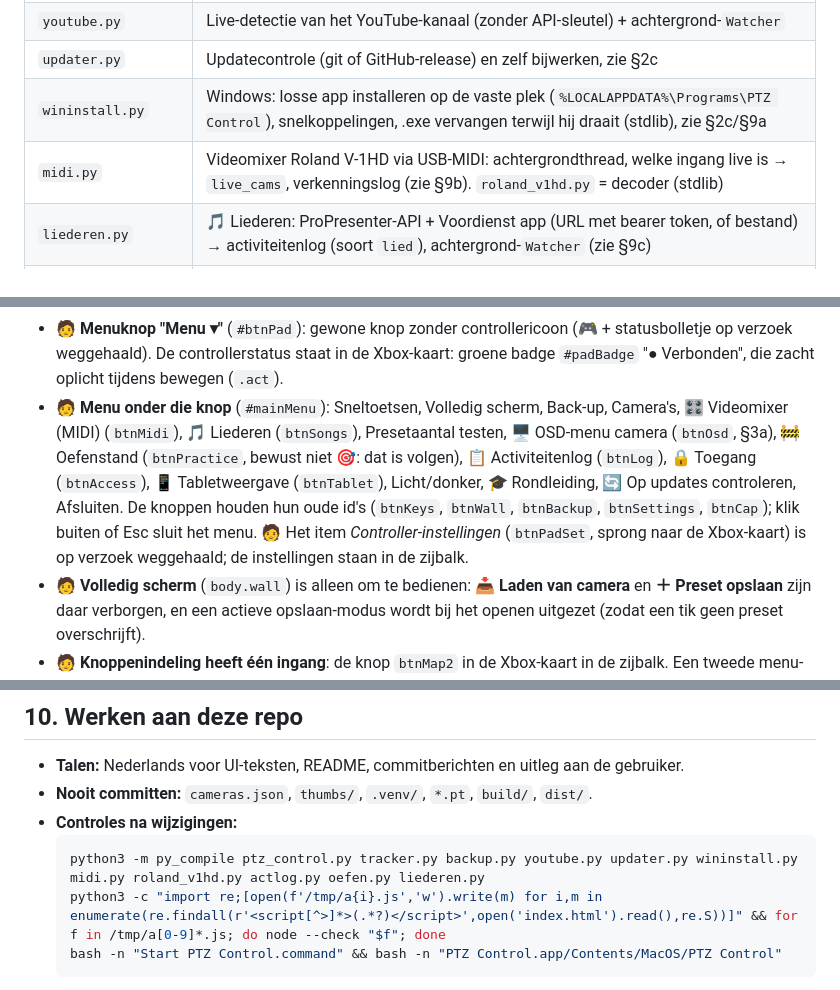
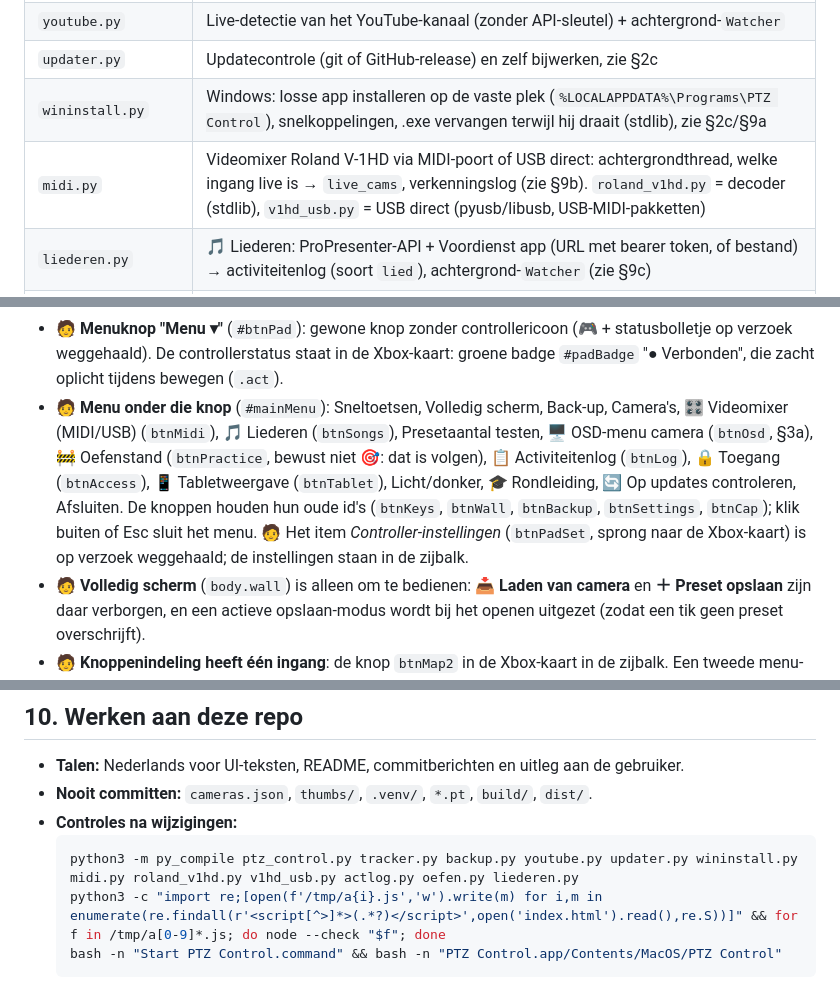
Before and after one commit to gidie12/ptz-control, a Markdown page: CLAUDE.md, 3 parts joined by grey strips. Rendered like a GitHub page.

````diff
--- a/CLAUDE.md
+++ b/CLAUDE.md
@@ -34,7 +34,7 @@ Legenda: ✅ geverifieerd (getest of in officiële docs gevonden) · ⚠️ aann
 | `youtube.py` | Live-detectie van het YouTube-kanaal (zonder API-sleutel) + achtergrond-`Watcher` |
 | `updater.py` | Updatecontrole (git of GitHub-release) en zelf bijwerken, zie §2c |
 | `wininstall.py` | Windows: losse app installeren op de vaste plek (`%LOCALAPPDATA%\Programs\PTZ Control`), snelkoppelingen, .exe vervangen terwijl hij draait (stdlib), zie §2c/§9a |
-| `midi.py` | Videomixer Roland V-1HD via USB-MIDI: achtergrondthread, welke ingang live is → `live_cams`, verkenningslog (zie §9b). `roland_v1hd.py` = decoder (stdlib) |
+| `midi.py` | Videomixer Roland V-1HD via MIDI-poort of USB direct: achtergrondthread, welke ingang live is → `live_cams`, verkenningslog (zie §9b). `roland_v1hd.py` = decoder (stdlib), `v1hd_usb.py` = USB direct (pyusb/libusb, USB-MIDI-pakketten) |
 | `liederen.py` | 🎵 Liederen: ProPresenter-API + Voordienst app (URL met bearer token, of bestand) → activiteitenlog (soort `lied`), achtergrond-`Watcher` (zie §9c) |
 | `actlog.py` | Activiteitenlog (stdlib): ringbuffer + `activiteit.log` (JSON per regel), samenvoegen van herhalingen, tekst-export (zie §2f) |
 | `oefen.py` | Nagebootste PTZOptics-camera's (HTTP-CGI + VISCA op 127.0.0.1, stopbaar) voor de oefenstand (§2g) en `docs/tools/nep_camera.py` |
@@ -59,7 +59,7 @@ Legenda: ✅ geverifieerd (getest of in officiële docs gevonden) · ⚠️ aann
 - Standaardweergave is **"Alle camera's"** (kolommen) zodra er >1 camera is.
 - 🧑 **Responsieve kop** (op verzoek, 13 nov 2026: "UI voor elke screensize adjustable"; de cameratabbladen stonden bij ~1000 px onder elkaar): `header` = titel, `#wsWrap`, `#tabs`, `.hdrR` (rechtse knoppen). `#tabs` is één rij (`flex: 1 1 0`, `nowrap`, horizontaal scrollen zonder balk); `hdrFit()` (na `renderTabs` en bij resize) zet `header.stack` als de tabs niet passen → tabs op een eigen regel (`order: 5`, 100% breed). De actieve tab wordt in beeld geschoven via `scrollLeft` (geen `scrollIntoView`: dat liet de pagina springen). ≤ 700 px: teksten met `.hl` (workspace-naam, Liederen), het label van *Meewisselen* (`header label.follow .flbl`, specifieker dan de huisstijlregel verderop) en *YouTube* (niet bij LIVE/Gepland) weg, alleen icoon; ≤ 560 px: compacter, sneltoetsnummers op tabs weg; ≤ 420 px: titel weg, *Alle camera's* → *Alle* (`.lang`/`.kort`). Hoogte ≤ 500 px: kop niet sticky (`barsTop` zet `--headh` dan op 0). `tourPlace` schuift de pagina op als de tourkaart nergens naast het doel past. ✅ Getest (Chrome, 1920–320 px): geen horizontale scroll, kop 1–2 regels; rondleiding 40 stappen zonder meldingen op 1440/900/390.
 - 🧑 **Menuknop "Menu ▾"** (`#btnPad`): gewone knop zonder controllericoon (🎮 + statusbolletje op verzoek weggehaald). De controllerstatus staat in de Xbox-kaart: groene badge `#padBadge` "● Verbonden", die zacht oplicht tijdens bewegen (`.act`).
-- 🧑 **Menu onder die knop** (`#mainMenu`): Sneltoetsen, Volledig scherm, Back-up, Camera's, 🎛 Videomixer (MIDI) (`btnMidi`), 🎵 Liederen (`btnSongs`), Presetaantal testen, 🖥 OSD-menu camera (`btnOsd`, §3a), 🚧 Oefenstand (`btnPractice`, bewust niet 🎯: dat is volgen), 📋 Activiteitenlog (`btnLog`), 🔒 Toegang (`btnAccess`), 📱 Tabletweergave (`btnTablet`), Licht/donker, 🎓 Rondleiding, 🔄 Op updates controleren, Afsluiten. De knoppen houden hun oude id's (`btnKeys`, `btnWall`, `btnBackup`, `btnSettings`, `btnCap`); klik buiten of Esc sluit het menu. 🧑 Het item *Controller-instellingen* (`btnPadSet`, sprong naar de Xbox-kaart) is op verzoek weggehaald; de instellingen staan in de zijbalk.
+- 🧑 **Menu onder die knop** (`#mainMenu`): Sneltoetsen, Volledig scherm, Back-up, Camera's, 🎛 Videomixer (MIDI/USB) (`btnMidi`), 🎵 Liederen (`btnSongs`), Presetaantal testen, 🖥 OSD-menu camera (`btnOsd`, §3a), 🚧 Oefenstand (`btnPractice`, bewust niet 🎯: dat is volgen), 📋 Activiteitenlog (`btnLog`), 🔒 Toegang (`btnAccess`), 📱 Tabletweergave (`btnTablet`), Licht/donker, 🎓 Rondleiding, 🔄 Op updates controleren, Afsluiten. De knoppen houden hun oude id's (`btnKeys`, `btnWall`, `btnBackup`, `btnSettings`, `btnCap`); klik buiten of Esc sluit het menu. 🧑 Het item *Controller-instellingen* (`btnPadSet`, sprong naar de Xbox-kaart) is op verzoek weggehaald; de instellingen staan in de zijbalk.
 - 🧑 **Volledig scherm** (`body.wall`) is alleen om te bedienen: **📥 Laden van camera** en **＋ Preset opslaan** zijn daar verborgen, en een actieve opslaan-modus wordt bij het openen uitgezet (zodat een tik geen preset overschrijft).
 - 🧑 **Knoppenindeling heeft één ingang**: de knop `btnMap2` in de Xbox-kaart in de zijbalk. Een tweede menu-item (`btnMap`) gaf dubbele knoppen en is op verzoek weggehaald; niet opnieuw toevoegen.
 - 🧑 **Alle sneltoetsen instelbaar** in **⌨ Sneltoetsen** (`#dlgKeys`, menu-item `btnKeys`), gedeeld via `cameras.json`: camera kiezen per camera (`cfg.cameras[i].hotkey`, standaard `Shift+Digit<n>`, n ≤ 9) en de bediening via **`cfg.keymap = {actie: combinatie}`** (alleen afwijkingen; `"none"` = uit). Acties en standaard in `KEY_ACTIONS`: `up/down/left/right` (pijltjes), `zoom_in/zoom_out` (Q/A), `focus_far/focus_near` (W/S), `stop` (Spatie), `home` (H), `track` (T), `wall` (F), `youtube` (Y), `songs` (L), `ctrl` (C) / `pad` (X) = camerabediening / Xbox-kaart tonen-verbergen op volledig scherm, daarbuiten in-/uitklappen (`toggleCard`), `preset_1..9` (1–9). Combinatie = `KeyboardEvent.code` met `Ctrl+`/`Alt+`/`Shift+` (`comboOf`). Backspace = standaard, Delete = uit; dubbele toetsen worden rood gemarkeerd maar niet geblokkeerd. **Esc is vast**; Cmd-combinaties (`metaKey`) gaan altijd naar de browser. Vasthouden (bewegen/zoom/focus) loopt via `holding` (code → actie), zodat loslaten ook werkt als Shift al los is; Num 2/4/6/8 zonder NumLock tellen als pijltje (`combosOf`). De uitleg onder de zijbalk (`#keyHints`), het menu (Volledig scherm) en het YouTube-menu tonen de ingestelde toetsen (`renderKeyHints`). In *Alle camera's* kiest de camera-toets alleen de bediende camera (`selectCam`, origin `key`); in de enkele weergave wisselt hij van tabblad. ✅ Getest met Playwright (toets wijzigen, uitzetten, dubbel, opslaan, bediening met nieuwe toetsen).
@@ -310,7 +311,7 @@ Legenda: ✅ geverifieerd (getest of in officiële docs gevonden) · ⚠️ aann
 - **Nooit committen:** `cameras.json`, `thumbs/`, `.venv/`, `*.pt`, `build/`, `dist/`.
 - **Controles na wijzigingen:**
   ```bash
-  python3 -m py_compile ptz_control.py tracker.py backup.py youtube.py updater.py wininstall.py midi.py roland_v1hd.py actlog.py oefen.py liederen.py
+  python3 -m py_compile ptz_control.py tracker.py backup.py youtube.py updater.py wininstall.py midi.py roland_v1hd.py v1hd_usb.py actlog.py oefen.py liederen.py
   python3 -c "import re;[open(f'/tmp/a{i}.js','w').write(m) for i,m in enumerate(re.findall(r'<script[^>]*>(.*?)</script>',open('index.html').read(),re.S))]" && for f in /tmp/a[0-9]*.js; do node --check "$f"; done
   bash -n "Start PTZ Control.command" && bash -n "PTZ Control.app/Contents/MacOS/PTZ Control"
   ```
````
Also changed, not shown: other parts of CLAUDE.md (+2 -1 lines), README.md (+5 -4 lines), docs/midi-roland-v1hd.md (+4 -0 lines), docs/screenshots/menu.png, docs/screenshots/videomixer.png, 8 other files.
